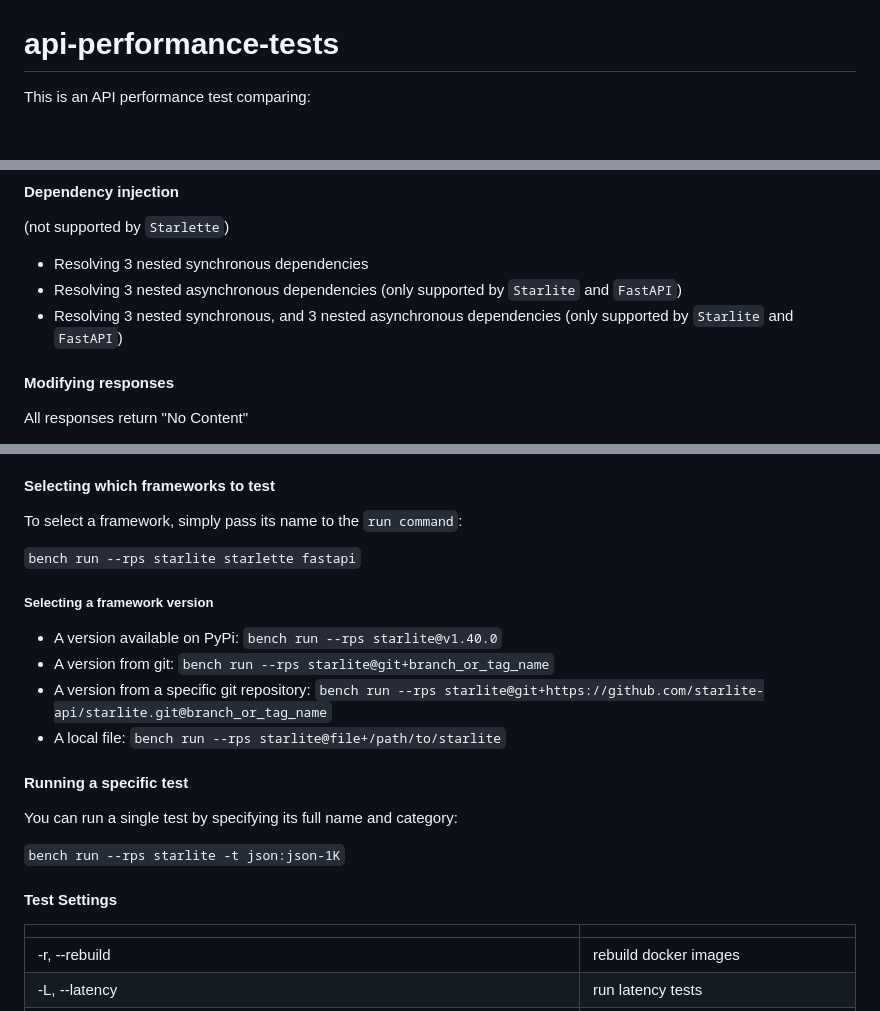
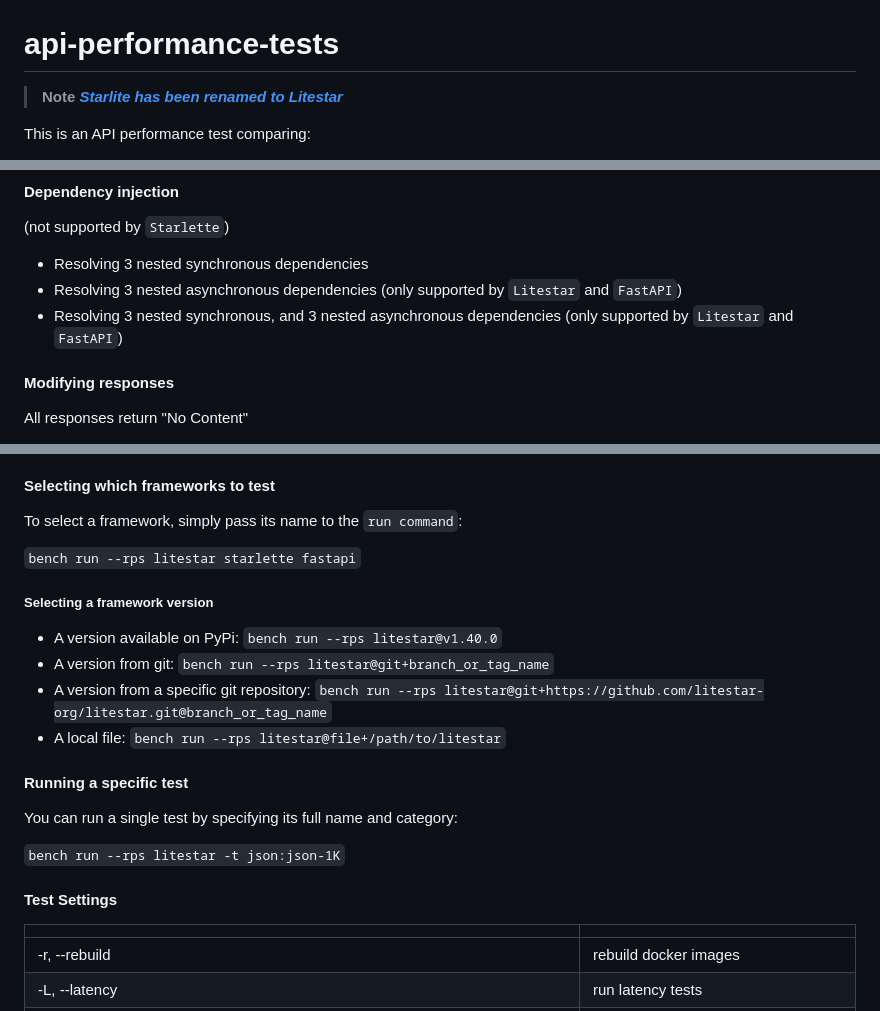
Before and after one commit to litestar-org/api-performance-tests, a Markdown page: README.md, 3 parts joined by grey strips. GitHub-like rendering; blank space fills up the shorter version.

Commit message:
docs: update readme (#17)

```diff
--- a/README.md
+++ b/README.md
@@ -1,3 +20,6 @@
 # api-performance-tests
 
+> **Note**
+> [**_Starlite has been renamed to Litestar_**](https://litestar.dev/about/organization.html#litestar-and-starlite)
+
 This is an API performance test comparing:
@@ -90,8 +105,8 @@ All responses return "No Content"
 (not supported by `Starlette`)
 
 - Resolving 3 nested synchronous dependencies
-- Resolving 3 nested asynchronous dependencies (only supported by `Starlite` and `FastAPI`)
-- Resolving 3 nested synchronous, and 3 nested asynchronous dependencies (only supported by `Starlite` and `FastAPI`)
+- Resolving 3 nested asynchronous dependencies (only supported by `Litestar` and `FastAPI`)
+- Resolving 3 nested synchronous, and 3 nested asynchronous dependencies (only supported by `Litestar` and `FastAPI`)
 
 #### Modifying responses
 
@@ -120,25 +135,25 @@ After the run, the results will be stored in `results/run_<run_mumber>.json`
 
 To select a framework, simply pass its name to the `run command`:
 
-`bench run --rps starlite starlette fastapi`
+`bench run --rps litestar starlette fastapi`
 
 ##### Selecting a framework version
 
-- A version available on PyPi: `bench run --rps starlite@v1.40.0`
-- A version from git: `bench run --rps starlite@git+branch_or_tag_name`
-- A version from a specific git repository: `bench run --rps starlite@git+https://github.com/starlite-api/starlite.git@branch_or_tag_name`
-- A local file: `bench run --rps starlite@file+/path/to/starlite`
+- A version available on PyPi: `bench run --rps litestar@v1.40.0`
+- A version from git: `bench run --rps litestar@git+branch_or_tag_name`
+- A version from a specific git repository: `bench run --rps litestar@git+https://github.com/litestar-org/litestar.git@branch_or_tag_name`
+- A local file: `bench run --rps litestar@file+/path/to/litestar`
 
 #### Running a specific test
 
 You can run a single test by specifying its full name and category:
 
-`bench run --rps starlite -t json:json-1K`
+`bench run --rps litestar -t json:json-1K`
 
 #### Test Settings
 
 |                                                                                                                                                                       |                                                                 |
-| --------------------------------------------------------------------------------------------------------------------------------------------------------------------- | --------------------------------------------------------------- |
+|-----------------------------------------------------------------------------------------------------------------------------------------------------------------------|-----------------------------------------------------------------|
 | -r, --rebuild                                                                                                                                                         | rebuild docker images                                           |
 | -L, --latency                                                                                                                                                         | run latency tests                                               |
 | -R, --rps                                                                                                                                                             | run RPS tests                                                   |
```
Also changed, not shown: other parts of README.md (+26 -14 lines).
